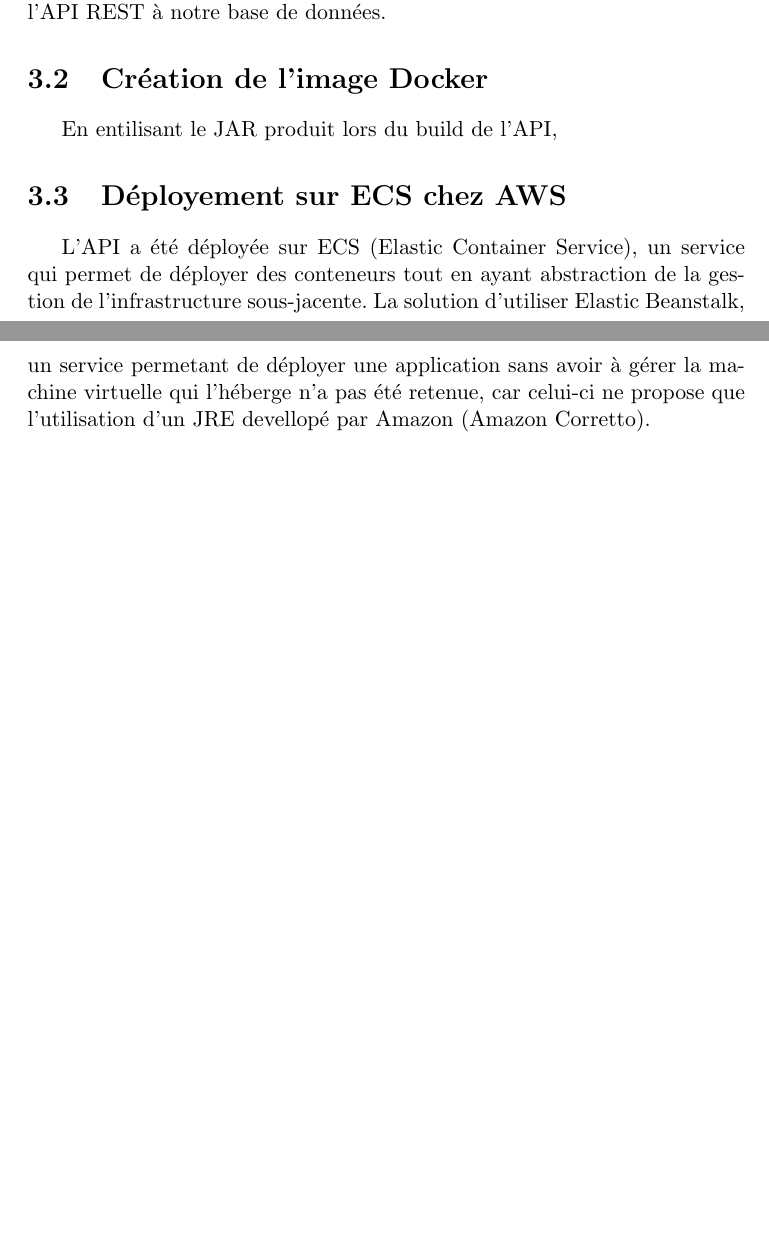
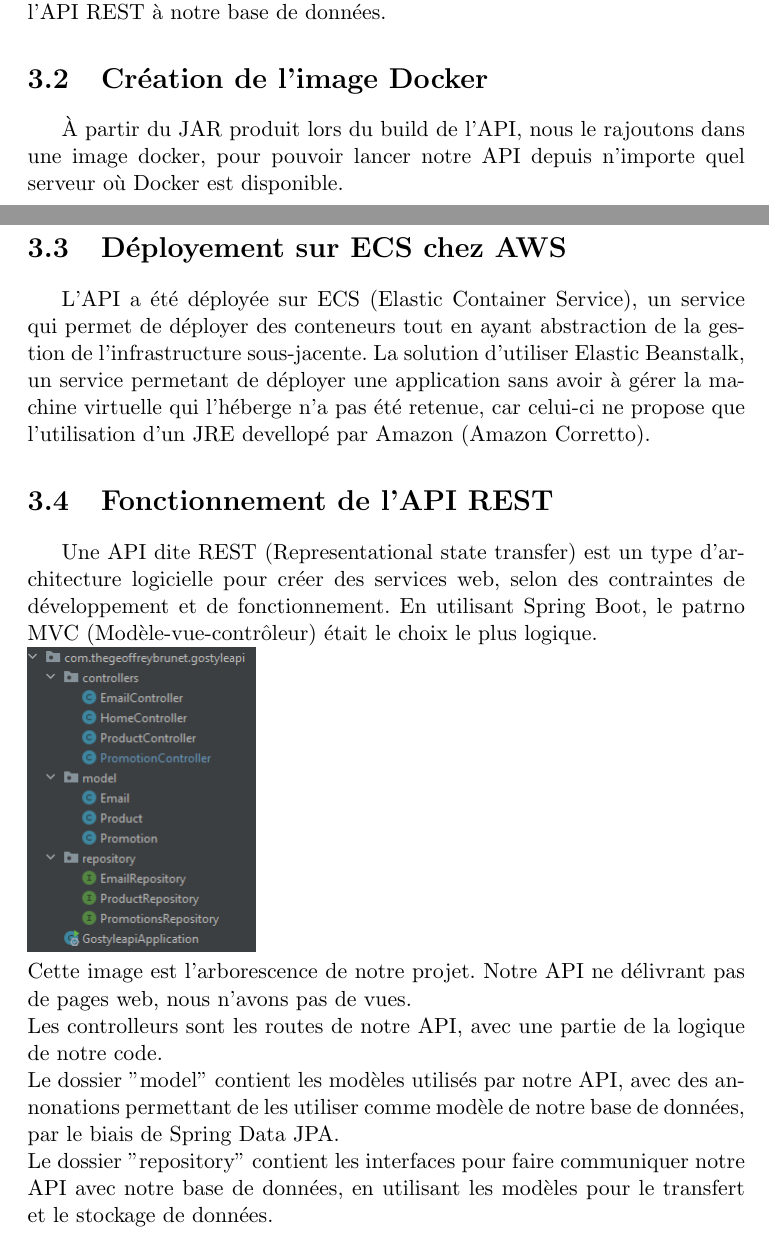
Before and after one commit to GeoffreyBrunet/gostyleapi, a LaTeX document (docs/docs.tex): two parts of pages 7 and 8 of 10, joined at a grey line, cut so that both start at the same text, the shorter picture padded with empty space. Compiled offline with pdfLaTeX.

Commit message:
doc updated

```diff
--- a/docs/docs.tex
+++ b/docs/docs.tex
@@ -79,10 +80,23 @@ Le framework Spring Boot a été choisis car il permet d'écrire du code plus fa
 Un de ces outils utilisé est Spring Data JPA, qui est un ORM (object-relational mapping, ou en français mapping objet-relationnel) inspiré d'un autre ORM déjà présent depuis plusieurs années dans l'écosystème java, Hibernate.
 Un ORM permet de manipuler des bases de données sans avoir à écrire de requêtes SQL, ce que nous faisons avec Spring Data JAP pour l'API REST à notre base de données.
 \section{Création de l'image Docker}
-En entilisant le JAR produit lors du build de l'API,
+À partir du JAR produit lors du build de l'API, nous le rajoutons dans une image docker, pour pouvoir lancer notre API depuis n'importe quel serveur où Docker est disponible.
 \section{Déployement sur ECS chez AWS}
 L'API a été déployée sur ECS (Elastic Container Service), un service qui permet de déployer des conteneurs tout en ayant abstraction de la gestion de l'infrastructure sous-jacente.
 La solution d'utiliser Elastic Beanstalk, un service permetant de déployer une application sans avoir à gérer la machine virtuelle qui l'héberge n'a pas été retenue, car celui-ci ne propose que l'utilisation d'un JRE devellopé par Amazon (Amazon Corretto).
+\section{Fonctionnement de l'API REST}
+Une API dite REST (Representational state transfer) est un type d'architecture logicielle pour créer des services web, selon des contraintes de développement et de fonctionnement.
+En utilisant Spring Boot, le patrno MVC (Modèle-vue-contrôleur) était le choix le plus logique.
+\newline
+\includegraphics[scale=1]{./images/Backend/myspring.png}
+\newline
+Cette image est l'arborescence de notre projet. Notre API ne délivrant pas de pages web, nous n'avons pas de vues.
+\newline
+Les controlleurs sont les routes de notre API, avec une partie de la logique de notre code.
+\newline
+Le dossier "model" contient les modèles utilisés par notre API, avec des annonations permettant de les utiliser comme modèle de notre base de données, par le biais de Spring Data JPA.
+\newline
+Le dossier "repository" contient les interfaces pour faire communiquer notre API avec notre base de données, en utilisant les modèles pour le transfert et le stockage de données.
 \chapter{SGBD}
 \section{théorème CAP}
 Avant de choisir SGBD (Système de gestion de base de données), il faut décider du type de SGBD pour l'application, en fonction des différents cas d'usage.
```
Also changed, not shown: docs/images/Backend/myspring.PNG (added), docs/docs.tex (1 more changed lines).
